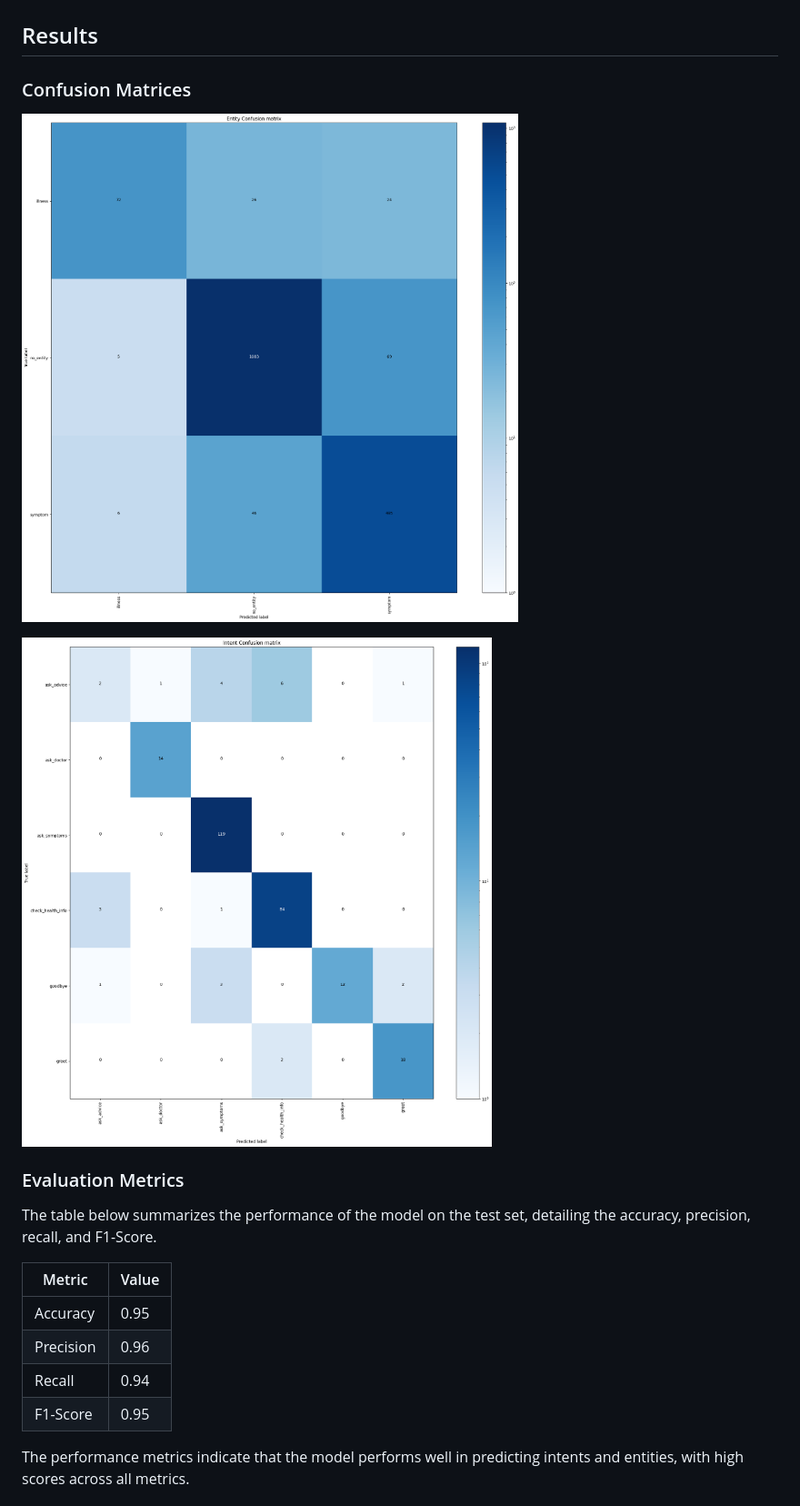
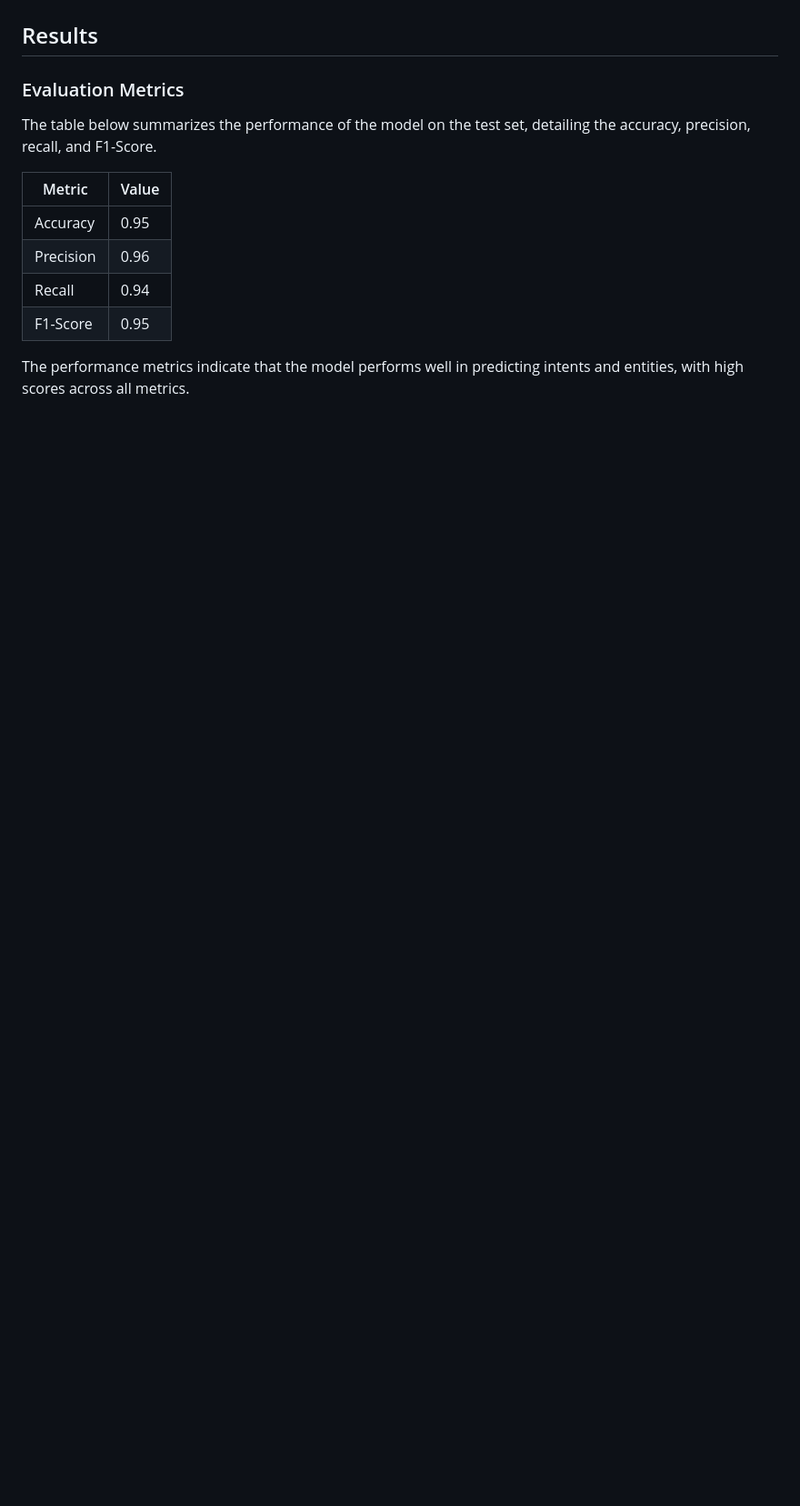
Before and after one commit to CarlosADuranVIllalobos/Health-Assistant-Chatbot, a Markdown page: README.md, the part around the change. Shown: that part at 91% size. GitHub-like rendering; blank space fills up the shorter version.

```diff
--- a/README.md
+++ b/README.md
@@ -156,12 +156,6 @@ The results of these experiments were plotted to visualize the impact of varying
 
 ## Results
 
-### Confusion Matrices
-
-![DIET Classifier Confusion Matrix](results/DIETClassifier_confusion_matrix.png)
-
-![DIET Intent Confusion Matrix](results/intent_confusion_matrix.png)
-
 ### Evaluation Metrics
 
 The table below summarizes the performance of the model on the test set, detailing the accuracy, precision, recall, and F1-Score.
```
